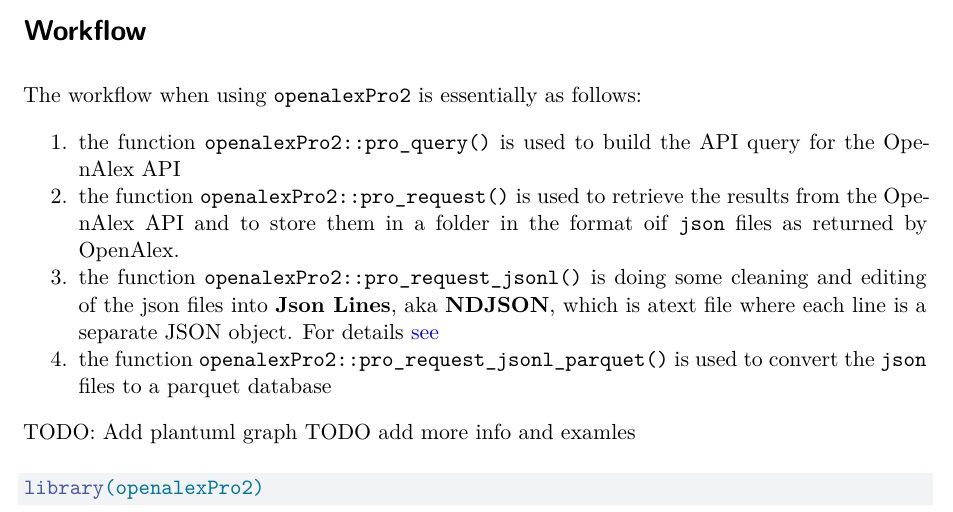
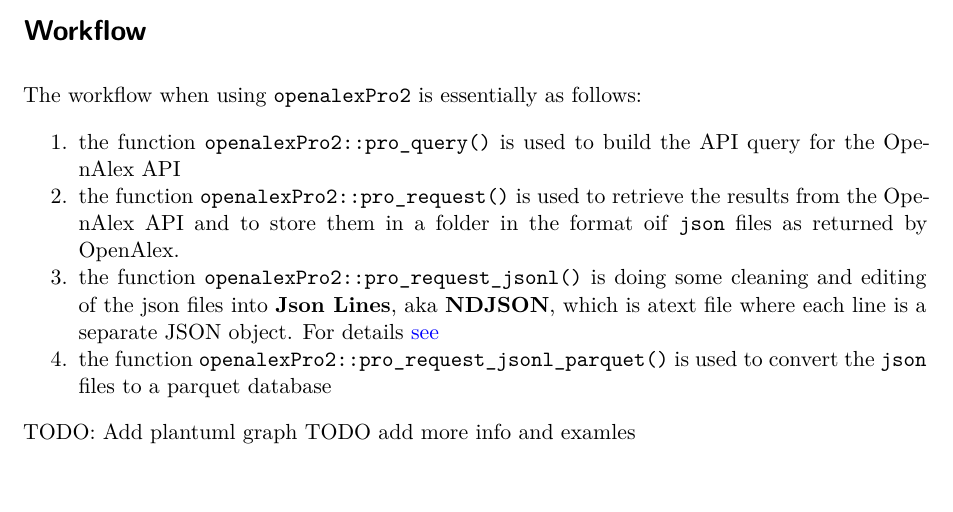
Before and after one commit to rkrug/openalexPro, a Quarto document (vignettes/Workflow.qmd): part of the page, cut so that both start at the same text. Rendered offline with R 4.5, knitr and Pandoc in place of Quarto, then LaTeX, with nearby package versions.

Commit message:
Try fixing error

````diff
--- a/vignettes/Workflow.qmd
+++ b/vignettes/Workflow.qmd
@@ -37,8 +37,3 @@
 
 TODO: Add plantuml graph
 TODO add more info and examles
-
-
-```{r setup}
-library(openalexPro2)
-```
````
